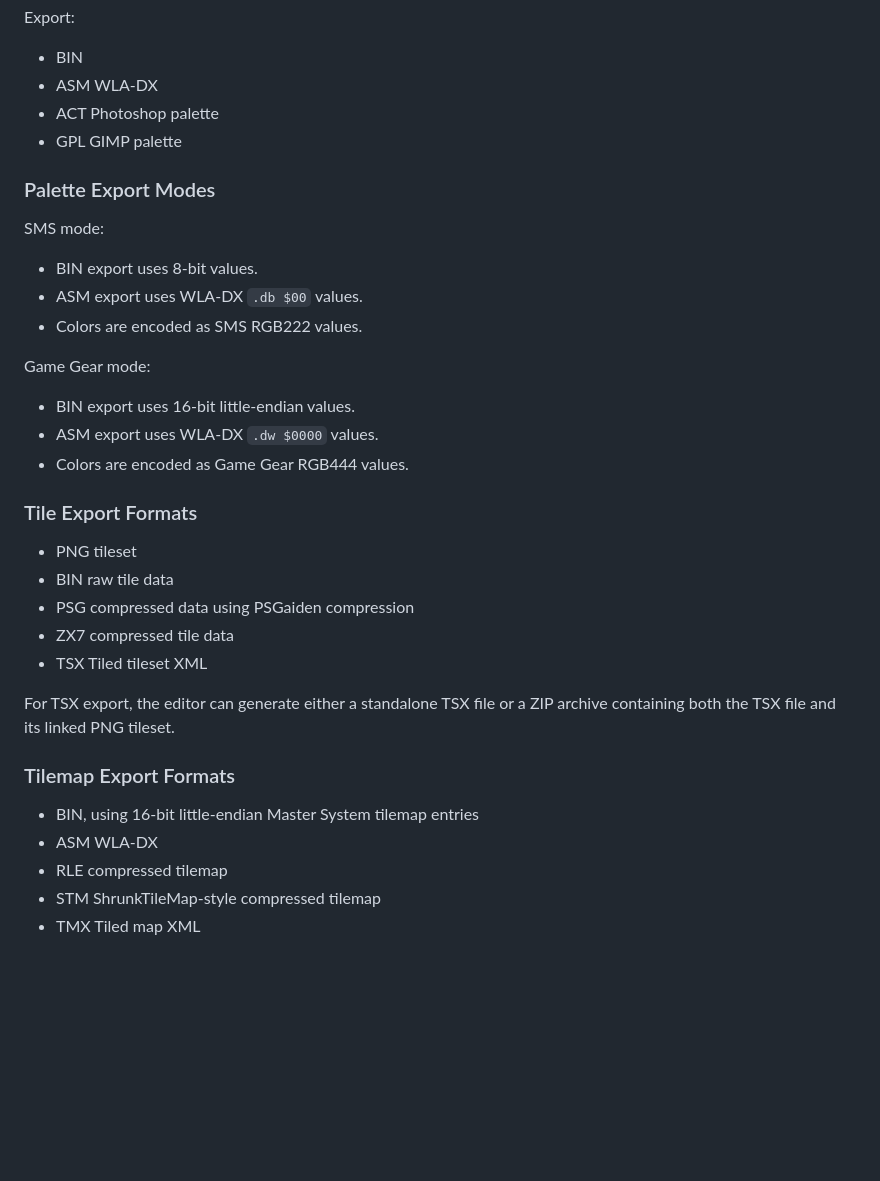
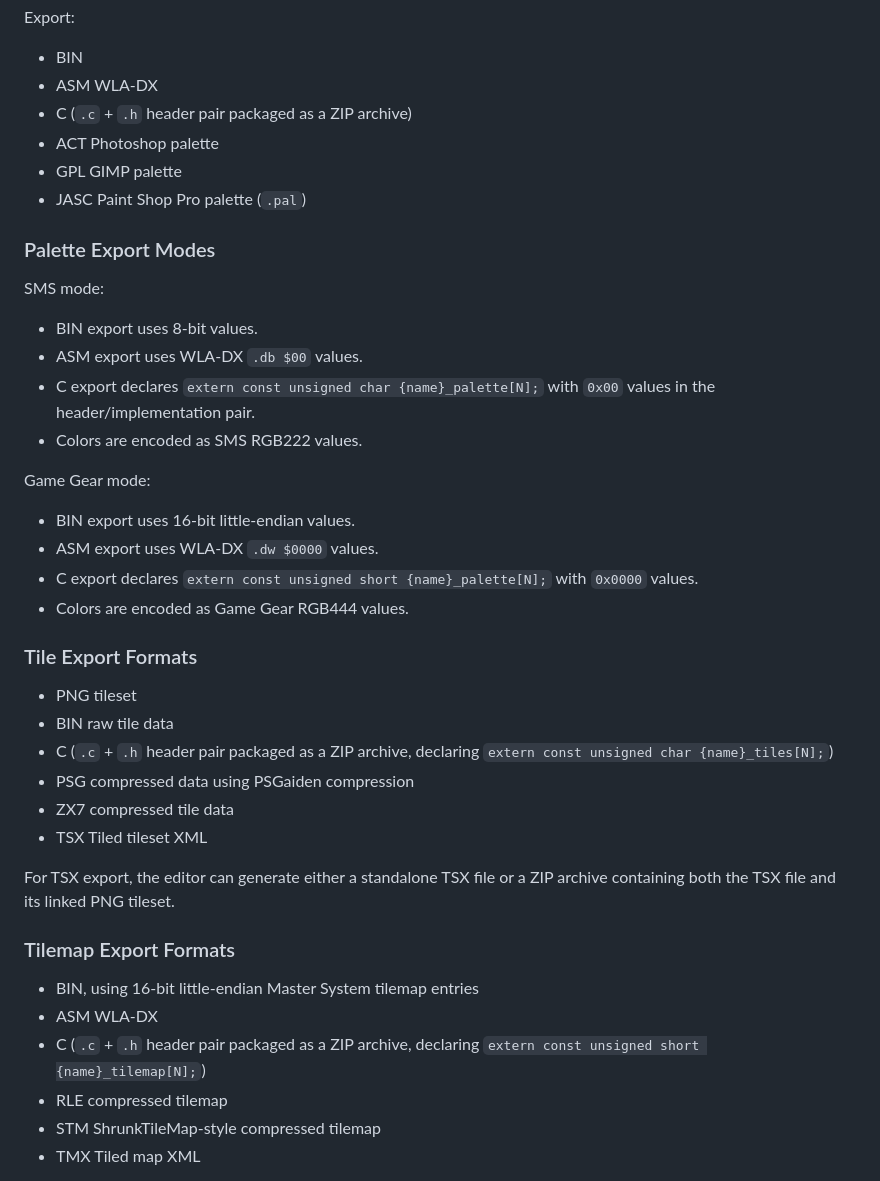
Before and after one commit to 2mindsgit/Tilesmap, a Markdown page: README.md, the part around one of its changes. GitHub-like rendering; blank space fills up the shorter version.

```diff
--- a/README.md
+++ b/README.md
@@ -52,8 +70,10 @@ Export:
 
 * BIN
 * ASM WLA-DX
+* C (`.c` + `.h` header pair packaged as a ZIP archive)
 * ACT Photoshop palette
 * GPL GIMP palette
+* JASC Paint Shop Pro palette (`.pal`)
 
 ### Palette Export Modes
 
@@ -61,18 +81,21 @@ SMS mode:
 
 * BIN export uses 8-bit values.
 * ASM export uses WLA-DX `.db $00` values.
+* C export declares `extern const unsigned char {name}_palette[N];` with `0x00` values in the header/implementation pair.
 * Colors are encoded as SMS RGB222 values.
 
 Game Gear mode:
 
 * BIN export uses 16-bit little-endian values.
 * ASM export uses WLA-DX `.dw $0000` values.
+* C export declares `extern const unsigned short {name}_palette[N];` with `0x0000` values.
 * Colors are encoded as Game Gear RGB444 values.
 
 ### Tile Export Formats
 
 * PNG tileset
 * BIN raw tile data
+* C (`.c` + `.h` header pair packaged as a ZIP archive, declaring `extern const unsigned char {name}_tiles[N];`)
 * PSG compressed data using PSGaiden compression
 * ZX7 compressed tile data
 * TSX Tiled tileset XML
@@ -83,6 +106,7 @@ For TSX export, the editor can generate either a standalone TSX file or a ZIP ar
 
 * BIN, using 16-bit little-endian Master System tilemap entries
 * ASM WLA-DX
+* C (`.c` + `.h` header pair packaged as a ZIP archive, declaring `extern const unsigned short {name}_tilemap[N];`)
 * RLE compressed tilemap
 * STM ShrunkTileMap-style compressed tilemap
 * TMX Tiled map XML
```
Also changed, not shown: other parts of README.md (+23 -5 lines).
